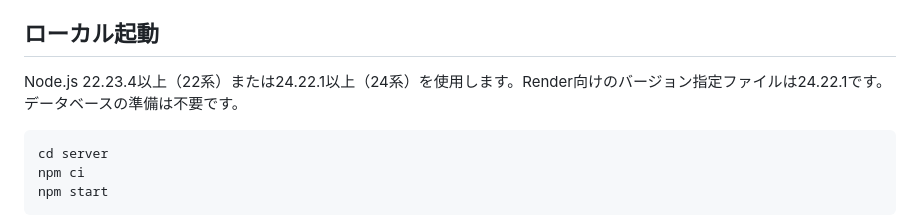
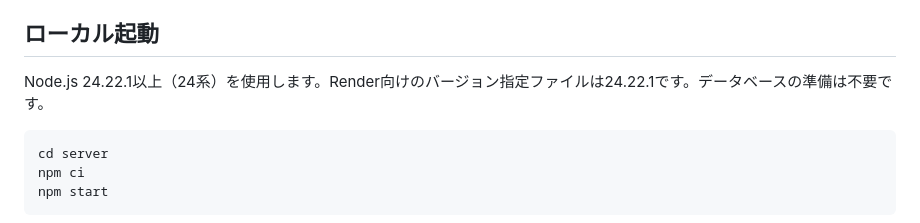
Before and after one commit to shiroku46/title-kakko-kari, a Markdown page: README.md, the part around the change. Rendered like a GitHub page.

Commit message:
fix(security): サーバー対応Node.jsを24.22.1以降のLTSへ統一 (#148)

````diff
--- a/README.md
+++ b/README.md
@@ -62,7 +62,7 @@ CPU出題とプレイヤー出題の補助は、毎回ネット検索と個別
 
 ## ローカル起動
 
-Node.js 22.23.4以上（22系）または24.22.1以上（24系）を使用します。Render向けのバージョン指定ファイルは24.22.1です。データベースの準備は不要です。
+Node.js 24.22.1以上（24系）を使用します。Render向けのバージョン指定ファイルは24.22.1です。データベースの準備は不要です。
 
 ```bash
 cd server
````
